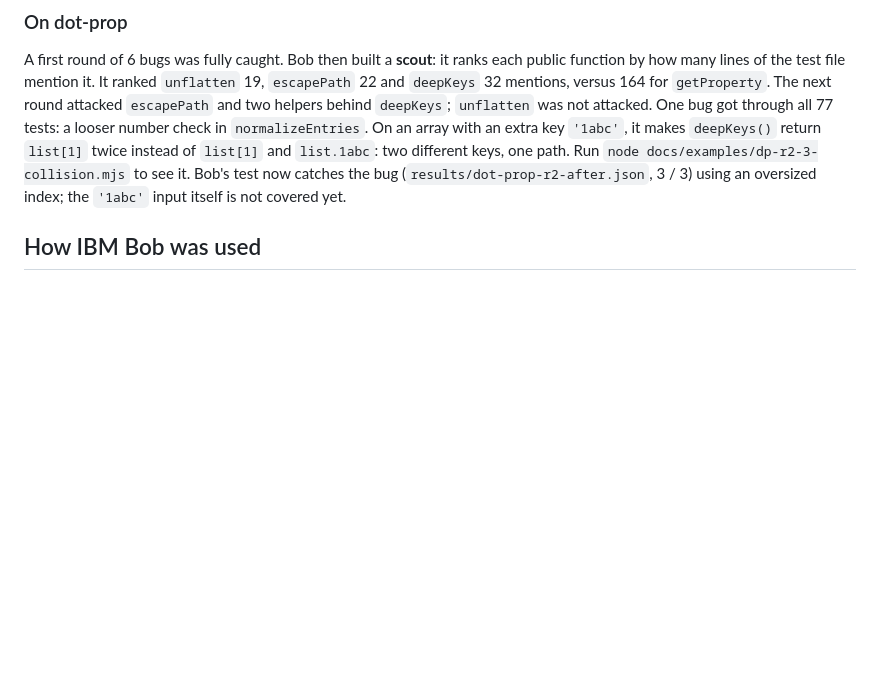
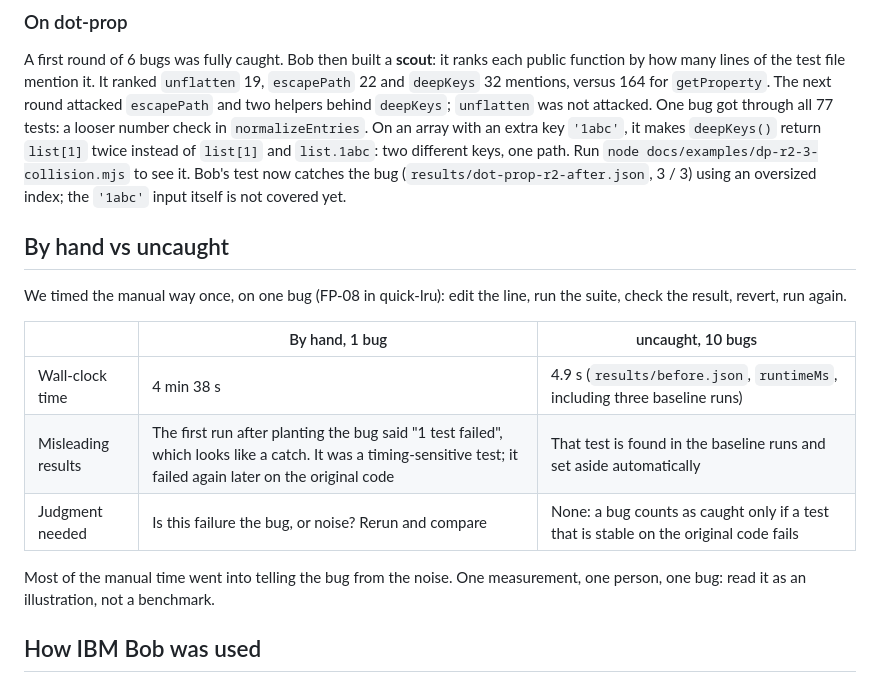
Before and after one commit to simpleciki/uncaught, a Markdown page: README.md, the part around the change. Rendered like a GitHub page; blank space fills up the shorter version.

Commit message:
docs: add a timed manual run next to the runner's time
One bug by hand took 4 min 38 s, mostly telling a flaky test from the
bug; the runner checks 10 bugs in 4.9 s and sets the flaky test aside.

Co-Authored-By: Claude Opus 5.5 <noreply@anthropic.com>

```diff
--- a/README.md
+++ b/README.md
@@ -42,6 +42,18 @@ Round 3b is the point of the project. Bob's first test fixed the line it was sho
 ### On dot-prop
 
 A first round of 6 bugs was fully caught. Bob then built a **scout**: it ranks each public function by how many lines of the test file mention it. It ranked `unflatten` 19, `escapePath` 22 and `deepKeys` 32 mentions, versus 164 for `getProperty`. The next round attacked `escapePath` and two helpers behind `deepKeys`; `unflatten` was not attacked. One bug got through all 77 tests: a looser number check in `normalizeEntries`. On an array with an extra key `'1abc'`, it makes `deepKeys()` return `list[1]` twice instead of `list[1]` and `list.1abc`: two different keys, one path. Run `node docs/examples/dp-r2-3-collision.mjs` to see it. Bob's test now catches the bug (`results/dot-prop-r2-after.json`, 3 / 3) using an oversized index; the `'1abc'` input itself is not covered yet.
+
+## By hand vs uncaught
+
+We timed the manual way once, on one bug (FP-08 in quick-lru): edit the line, run the suite, check the result, revert, run again.
+
+| | By hand, 1 bug | uncaught, 10 bugs |
+|---|---|---|
+| Wall-clock time | 4 min 38 s | 4.9 s (`results/before.json`, `runtimeMs`, including three baseline runs) |
+| Misleading results | The first run after planting the bug said "1 test failed", which looks like a catch. It was a timing-sensitive test; it failed again later on the original code | That test is found in the baseline runs and set aside automatically |
+| Judgment needed | Is this failure the bug, or noise? Rerun and compare | None: a bug counts as caught only if a test that is stable on the original code fails |
+
+Most of the manual time went into telling the bug from the noise. One measurement, one person, one bug: read it as an illustration, not a benchmark.
 
 ## How IBM Bob was used
 
```
